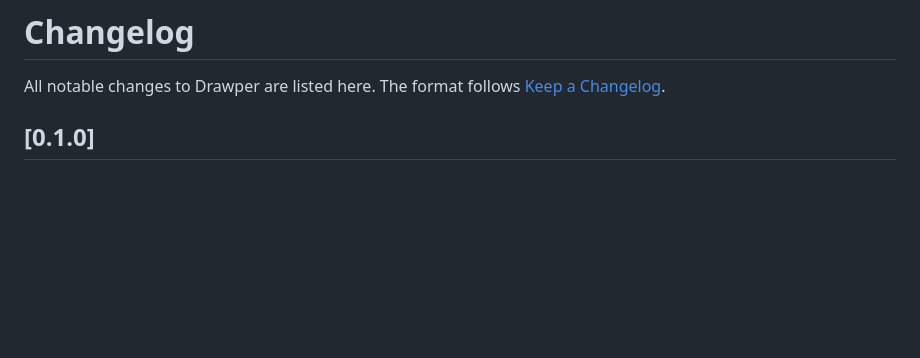
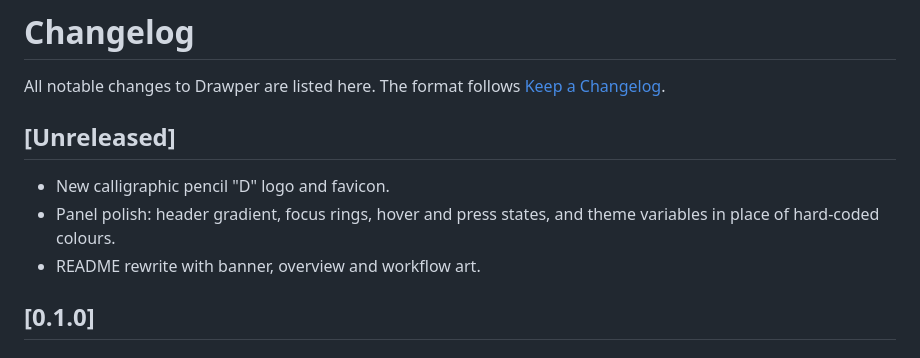
Before and after one commit to Vaibhav9526/Drawper, a Markdown page: CHANGELOG.md, the part around the change. GitHub-like rendering; blank space fills up the shorter version.

```diff
--- a/CHANGELOG.md
+++ b/CHANGELOG.md
@@ -1,6 +1,12 @@
 # Changelog
 
 All notable changes to Drawper are listed here. The format follows [Keep a Changelog](https://keepachangelog.com/).
+
+## [Unreleased]
+
+- New calligraphic pencil "D" logo and favicon.
+- Panel polish: header gradient, focus rings, hover and press states, and theme variables in place of hard-coded colours.
+- README rewrite with banner, overview and workflow art.
 
 ## [0.1.0]
 
```
Also changed, not shown: README.md (+38 -9 lines), docs/images/banner.png (added), docs/images/workflow.png (added), media/brand/logo.png, 4 other files.
